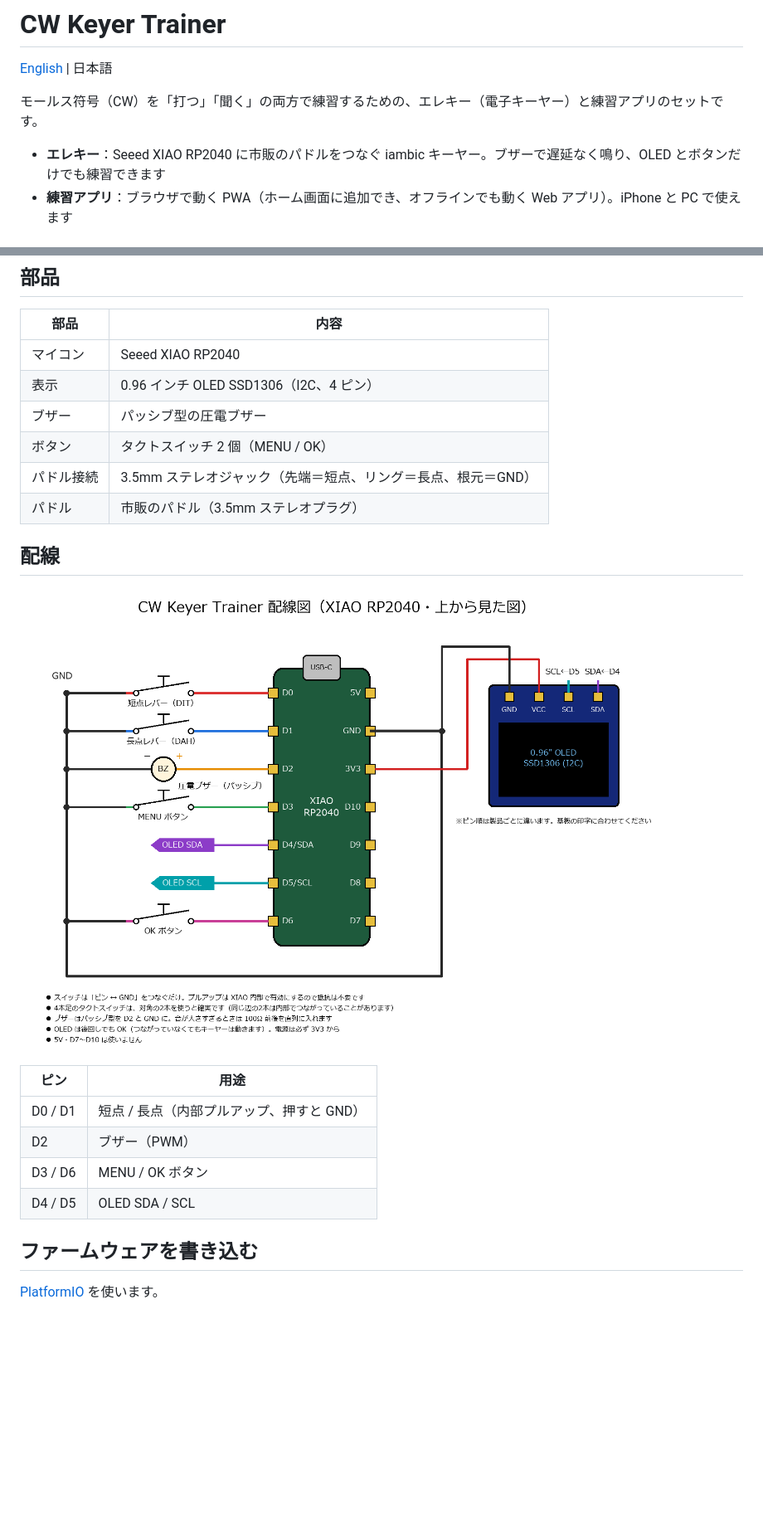
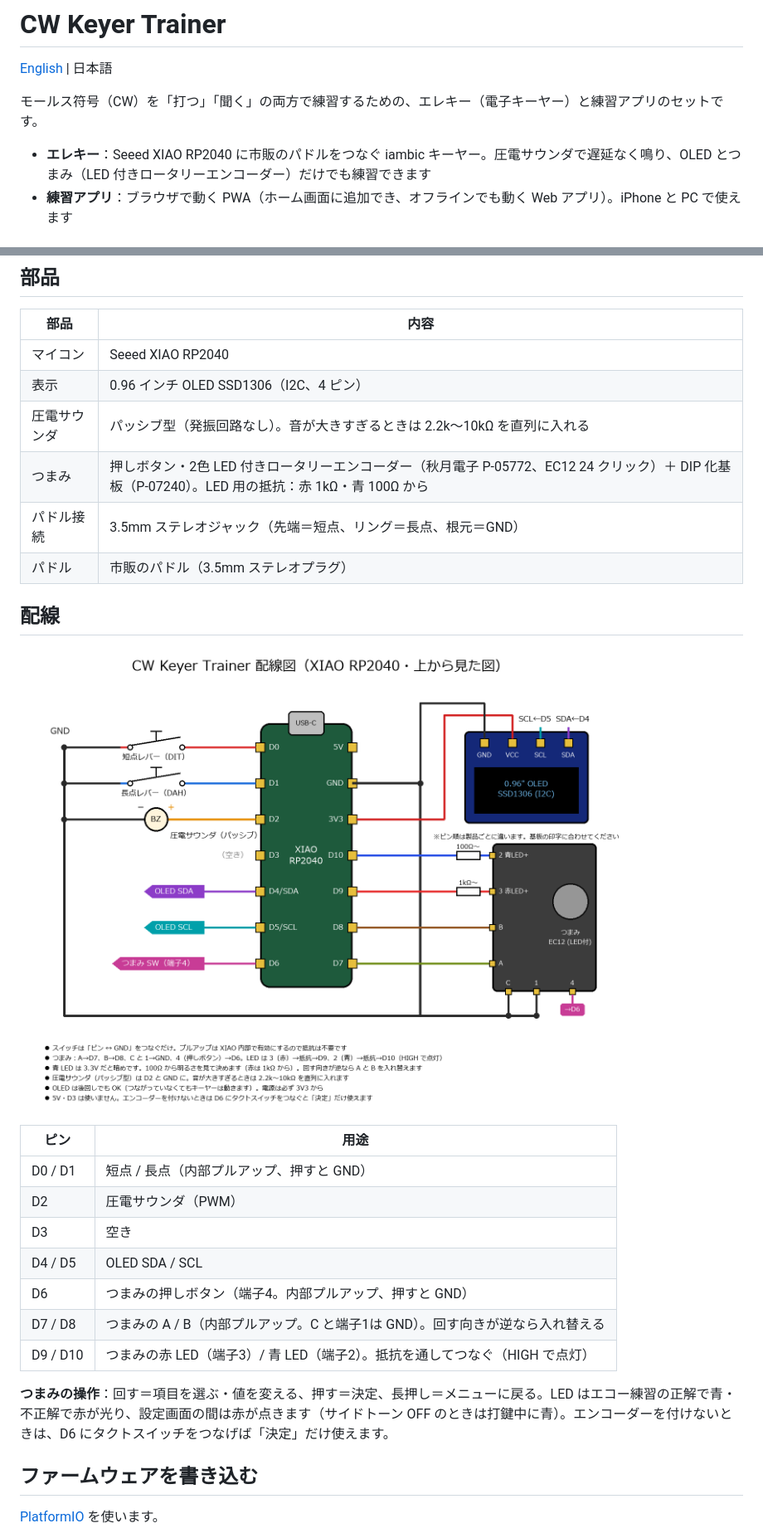
Before and after one commit to kajiyajp/cw-keyer-trainer, a Markdown page: README.md, 2 parts joined by grey strips. Shown at 83% size. Drawn GitHub-style; pictures changed too: docs/wiring.png; blank space fills up the shorter version.

```diff
--- a/README.md
+++ b/README.md
@@ -4,7 +4,7 @@
 
 モールス符号（CW）を「打つ」「聞く」の両方で練習するための、エレキー（電子キーヤー）と練習アプリのセットです。
 
-- **エレキー**：Seeed XIAO RP2040 に市販のパドルをつなぐ iambic キーヤー。ブザーで遅延なく鳴り、OLED とボタンだけでも練習できます
+- **エレキー**：Seeed XIAO RP2040 に市販のパドルをつなぐ iambic キーヤー。圧電サウンダで遅延なく鳴り、OLED とつまみ（LED 付きロータリーエンコーダー）だけでも練習できます
 - **練習アプリ**：ブラウザで動く PWA（ホーム画面に追加でき、オフラインでも動く Web アプリ）。iPhone と PC で使えます
 
 ## できること
@@ -36,8 +36,8 @@
 |---|---|
 | マイコン | Seeed XIAO RP2040 |
 | 表示 | 0.96 インチ OLED SSD1306（I2C、4 ピン） |
-| ブザー | パッシブ型の圧電ブザー |
-| ボタン | タクトスイッチ 2 個（MENU / OK） |
+| 圧電サウンダ | パッシブ型（発振回路なし）。音が大きすぎるときは 2.2k〜10kΩ を直列に入れる |
+| つまみ | 押しボタン・2色 LED 付きロータリーエンコーダー（秋月電子 P-05772、EC12 24 クリック）＋ DIP 化基板（P-07240）。LED 用の抵抗：赤 1kΩ・青 100Ω から |
 | パドル接続 | 3.5mm ステレオジャック（先端＝短点、リング＝長点、根元＝GND） |
 | パドル | 市販のパドル（3.5mm ステレオプラグ） |
 
@@ -48,9 +48,14 @@
 | ピン | 用途 |
 |---|---|
 | D0 / D1 | 短点 / 長点（内部プルアップ、押すと GND） |
-| D2 | ブザー（PWM） |
-| D3 / D6 | MENU / OK ボタン |
+| D2 | 圧電サウンダ（PWM） |
+| D3 | 空き |
 | D4 / D5 | OLED SDA / SCL |
+| D6 | つまみの押しボタン（端子4。内部プルアップ、押すと GND） |
+| D7 / D8 | つまみの A / B（内部プルアップ。C と端子1は GND）。回す向きが逆なら入れ替える |
+| D9 / D10 | つまみの赤 LED（端子3）/ 青 LED（端子2）。抵抗を通してつなぐ（HIGH で点灯） |
+
+**つまみの操作**：回す＝項目を選ぶ・値を変える、押す＝決定、長押し＝メニューに戻る。LED はエコー練習の正解で青・不正解で赤が光り、設定画面の間は赤が点きます（サイドトーン OFF のときは打鍵中に青）。エンコーダーを付けないときは、D6 にタクトスイッチをつなげば「決定」だけ使えます。
 
 ## ファームウェアを書き込む
 
```
Also changed, not shown: README.en.md (+9 -4 lines), docs/cw-trainer-design.md (+10 -6 lines), 10 other files.
